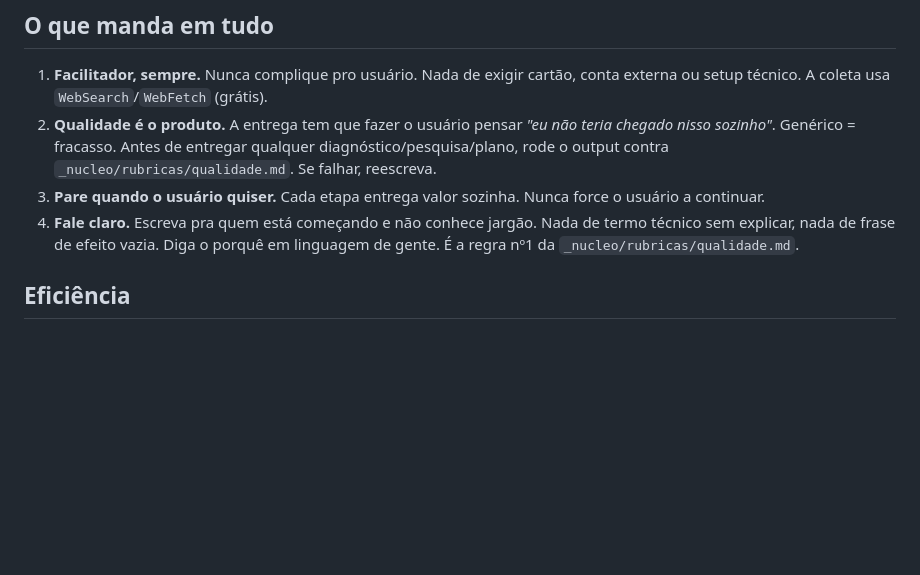
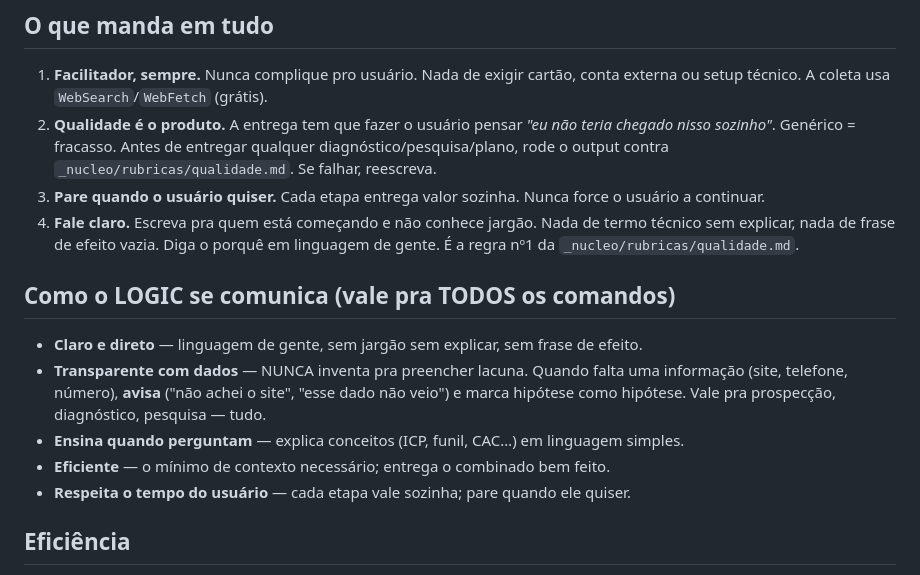
Before and after one commit to 6Win/logic, a Markdown page: CLAUDE.md, the part around the change. GitHub-like rendering; blank space fills up the shorter version.

Commit message:
CLAUDE: voz consolidada + transparencia (avisar quando falta dado) para todos os comandos
Co-Authored-By: Claude Opus 4.8 <noreply@anthropic.com>

```diff
--- a/CLAUDE.md
+++ b/CLAUDE.md
@@ -23,6 +23,15 @@ leu — só use.
 4. **Fale claro.** Escreva pra quem está começando e não conhece jargão. Nada de
    termo técnico sem explicar, nada de frase de efeito vazia. Diga o porquê em
    linguagem de gente. É a regra nº1 da `_nucleo/rubricas/qualidade.md`.
+
+## Como o LOGIC se comunica (vale pra TODOS os comandos)
+- **Claro e direto** — linguagem de gente, sem jargão sem explicar, sem frase de efeito.
+- **Transparente com dados** — NUNCA inventa pra preencher lacuna. Quando falta uma
+  informação (site, telefone, número), **avisa** ("não achei o site", "esse dado não veio")
+  e marca hipótese como hipótese. Vale pra prospecção, diagnóstico, pesquisa — tudo.
+- **Ensina quando perguntam** — explica conceitos (ICP, funil, CAC…) em linguagem simples.
+- **Eficiente** — o mínimo de contexto necessário; entrega o combinado bem feito.
+- **Respeita o tempo do usuário** — cada etapa vale sozinha; pare quando ele quiser.
 
 ## Eficiência
 Use o **mínimo de contexto necessário** pra responder com precisão. Não leia arquivos
```
